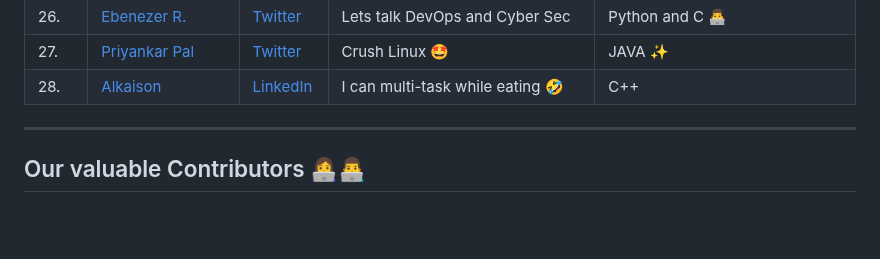
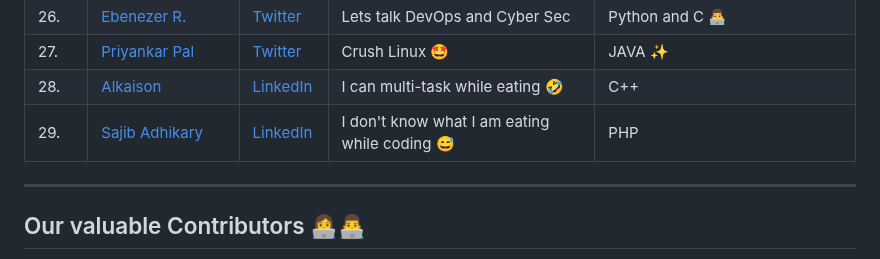
Before and after one commit to Design-and-Code/Opensource-practice, a Markdown page: README.md, the part around the change. Drawn GitHub-style; blank space fills up the shorter version.

Commit message:
chore: add Sajib Adhikary (#54)

```diff
--- a/README.md
+++ b/README.md
@@ -184,6 +184,7 @@ git push -u origin <your_branch_name>
 | 26.     | [Ebenezer R.](https://github.com/Itsfoss0)        | [Twitter](https://twitter.com/its_foss/)               | Lets talk DevOps and Cyber Sec | Python and C 👨‍💻              |
 | 27.     | [Priyankar Pal](https://github.com/priyankarpal)  | [Twitter](https://twitter.com/priyankarpal)            | Crush Linux 🤩                                       | JAVA ✨                                       |
 | 28. | [Alkaison](https://github.com/Alkaison) | [LinkedIn](https://linkedin.com/in/Alkaison) | I can multi-task while eating 🤣 | C++ |
+| 29. | [Sajib Adhikary](https://github.com/sajibAdhi) | [LinkedIn](https://linkedin.com/in/sajibadhi) | I don't know what I am eating while coding 😅 | PHP |
 
 <!-- Add your names here -->
 
```
